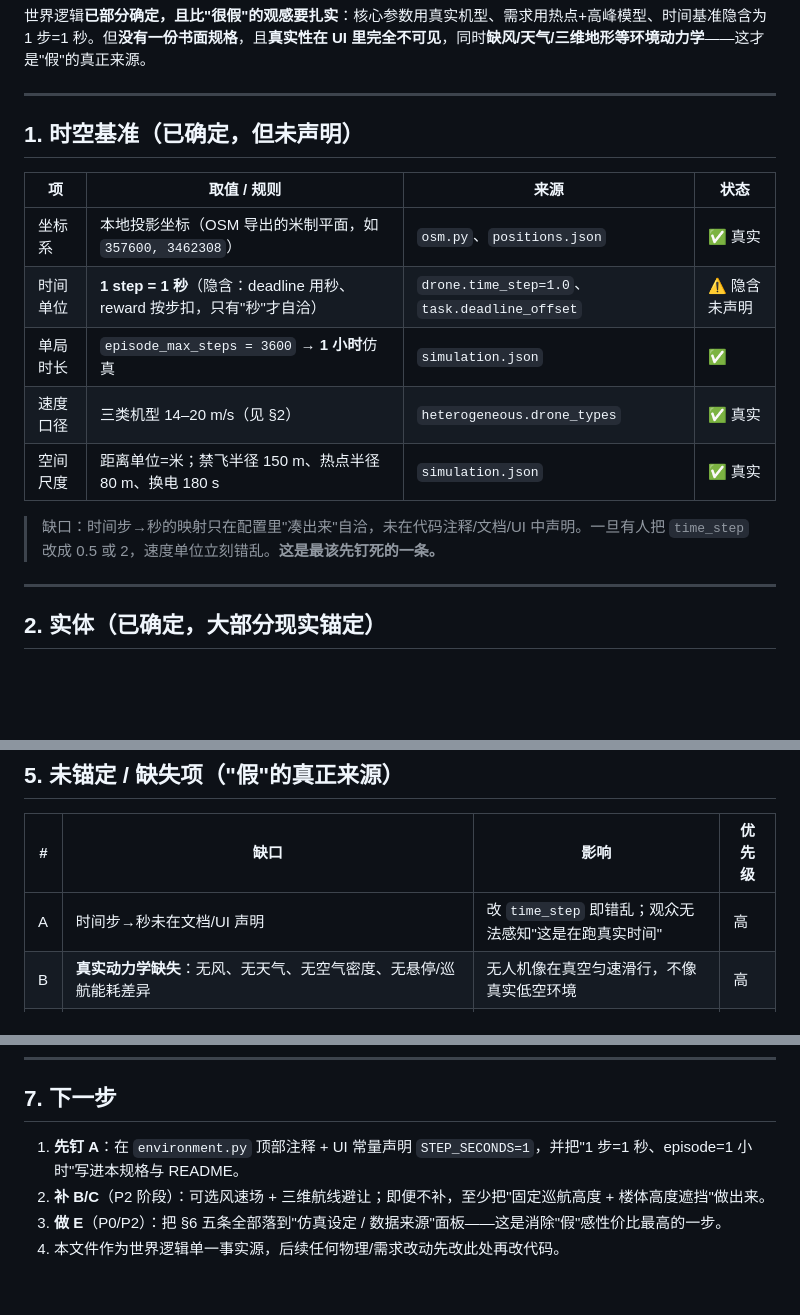
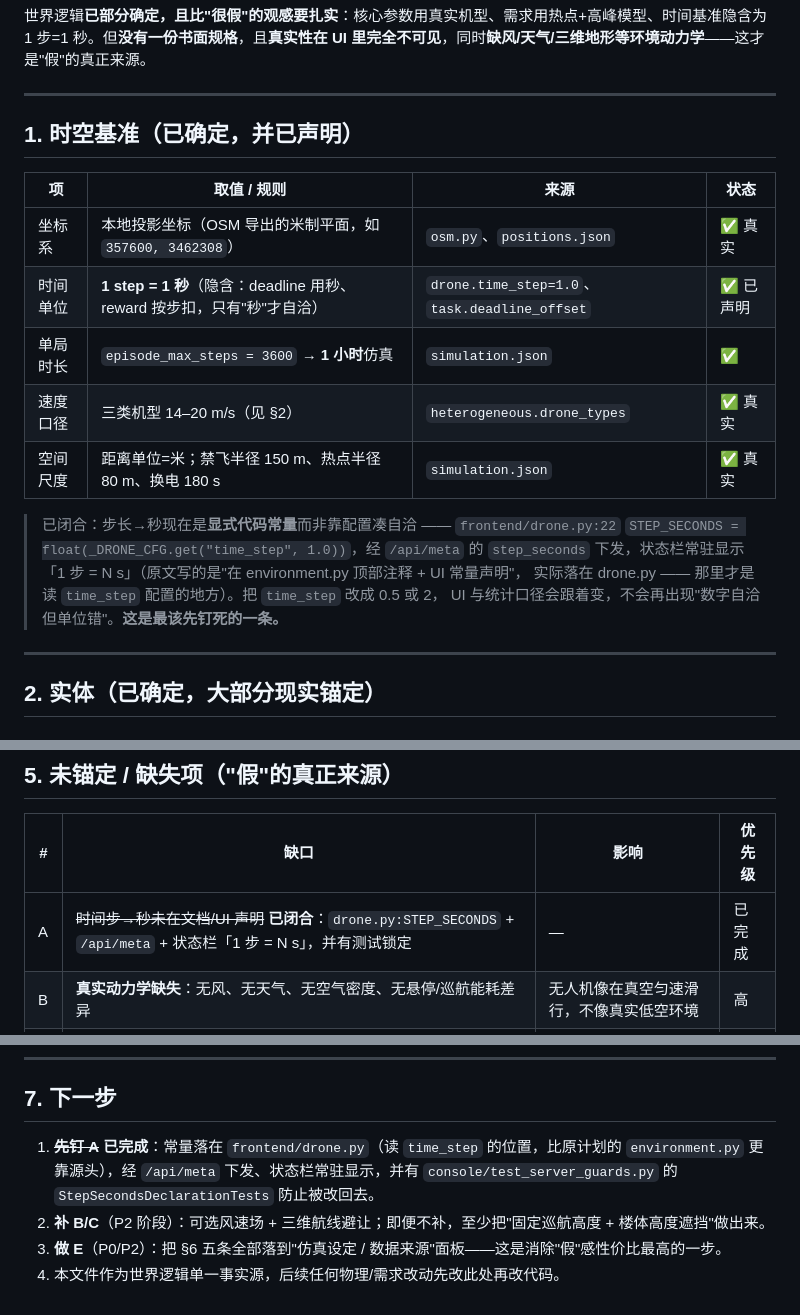
Before and after one commit to 159357yangjun/SwarmBalance, a Markdown page: docs/世界逻辑规格书.md, 3 parts joined by grey strips. GitHub-like rendering; blank space fills up the shorter version.

Commit message:
docs: 世界逻辑规格书把已闭合的"缺口 A"仍列为待办 —— 修正 5 处
§5 缺口表被本文当作"唯一的未做清单"，里面 A 行还写着「时间步→秒未在文档/UI 声明」，
行动项第 1 条还写着「先钉 A」。但这个缺口正是本项目已经做完的事：

- frontend/drone.py:22  STEP_SECONDS = float(_DRONE_CFG.get("time_step", 1.0))
- console/server.py:242  经 /api/meta 下发 step_seconds
- console/static/index.html:1147  状态栏常驻「1 步 = N s」，title 直接引用 WL-1.2
- console/test_server_guards.py  StepSecondsDeclarationTests 锁死，防止被改回去

改 5 处：章节标题「已确定，但未声明」→「并已声明」、表格状态列 ⚠️→✅、
缺口段改写为说明已如何闭合、缺口表 A 行与行动项 1 划掉并标已完成。

一处偏差也写明：原计划把常量放在 environment.py，实际落在 drone.py —— 那里才是
真正读 time_step 配置的地方，比原计划更靠源头。

保留删除线而不是直接删字，是为了让答辩时能回答"这个缺口是什么时候、怎么关掉的"。

```diff
--- a/docs/世界逻辑规格书.md
+++ b/docs/世界逻辑规格书.md
@@ -14,17 +14,21 @@
 
 ---
 
-## 1. 时空基准（已确定，但未声明）
+## 1. 时空基准（已确定，并已声明）
 
 | 项 | 取值 / 规则 | 来源 | 状态 |
 |---|---|---|---|
 | 坐标系 | 本地投影坐标（OSM 导出的米制平面，如 `357600, 3462308`） | `osm.py`、`positions.json` | ✅ 真实 |
-| 时间单位 | **1 step = 1 秒**（隐含：deadline 用秒、reward 按步扣，只有"秒"才自洽） | `drone.time_step=1.0`、`task.deadline_offset` | ⚠️ 隐含未声明 |
+| 时间单位 | **1 step = 1 秒**（隐含：deadline 用秒、reward 按步扣，只有"秒"才自洽） | `drone.time_step=1.0`、`task.deadline_offset` | ✅ 已声明 |
 | 单局时长 | `episode_max_steps = 3600` → **1 小时**仿真 | `simulation.json` | ✅ |
 | 速度口径 | 三类机型 14–20 m/s（见 §2） | `heterogeneous.drone_types` | ✅ 真实 |
 | 空间尺度 | 距离单位=米；禁飞半径 150 m、热点半径 80 m、换电 180 s | `simulation.json` | ✅ 真实 |
 
-> 缺口：时间步→秒的映射只在配置里"凑出来"自洽，未在代码注释/文档/UI 中声明。一旦有人把 `time_step` 改成 0.5 或 2，速度单位立刻错乱。**这是最该先钉死的一条。**
+> 已闭合：步长→秒现在是**显式代码常量**而非靠配置凑自洽 —— `frontend/drone.py:22`
+> `STEP_SECONDS = float(_DRONE_CFG.get("time_step", 1.0))`，经 `/api/meta` 的 `step_seconds`
+> 下发，状态栏常驻显示「1 步 = N s」（原文写的是"在 environment.py 顶部注释 + UI 常量声明"，
+> 实际落在 drone.py —— 那里才是读 `time_step` 配置的地方）。把 `time_step` 改成 0.5 或 2，
+> UI 与统计口径会跟着变，不会再出现"数字自洽但单位错"。**这是最该先钉死的一条。**
 
 ---
 
@@ -92,7 +96,7 @@
 
 | # | 缺口 | 影响 | 优先级 |
 |---|---|---|---|
-| A | 时间步→秒未在文档/UI 声明 | 改 `time_step` 即错乱；观众无法感知"这是在跑真实时间" | 高 |
+| A | ~~时间步→秒未在文档/UI 声明~~ **已闭合**：`drone.py:STEP_SECONDS` + `/api/meta` + 状态栏「1 步 = N s」，并有测试锁定 | — | 已完成 |
 | B | **真实动力学缺失**：无风、无天气、无空气密度、无悬停/巡航能耗差异 | 无人机像在真空匀速滑行，不像真实低空环境 | 高 |
 | C | **三维高度/地形规避缺失**：无人机固定 `drone_altitude=60m` 平飞，高楼只作禁飞约束不作三维障碍 | 楼是白模、机贴着飞，无"城市峡谷"真实感 | 中 |
 | D | 能耗为纯线性魔法公式，未用真实机型飞行包线校验 | 数字能跑但不"可信" | 中 |
@@ -113,7 +117,9 @@
 ---
 
 ## 7. 下一步
-1. **先钉 A**：在 `environment.py` 顶部注释 + UI 常量声明 `STEP_SECONDS=1`，并把"1 步=1 秒、episode=1 小时"写进本规格与 README。
+1. ~~**先钉 A**~~ **已完成**：常量落在 `frontend/drone.py`（读 `time_step` 的位置，比原计划的
+   `environment.py` 更靠源头），经 `/api/meta` 下发、状态栏常驻显示，并有
+   `console/test_server_guards.py` 的 `StepSecondsDeclarationTests` 防止被改回去。
 2. **补 B/C**（P2 阶段）：可选风速场 + 三维航线避让；即便不补，至少把"固定巡航高度 + 楼体高度遮挡"做出来。
 3. **做 E**（P0/P2）：把 §6 五条全部落到"仿真设定 / 数据来源"面板——这是消除"假"感性价比最高的一步。
 4. 本文件作为世界逻辑单一事实源，后续任何物理/需求改动先改此处再改代码。
```
